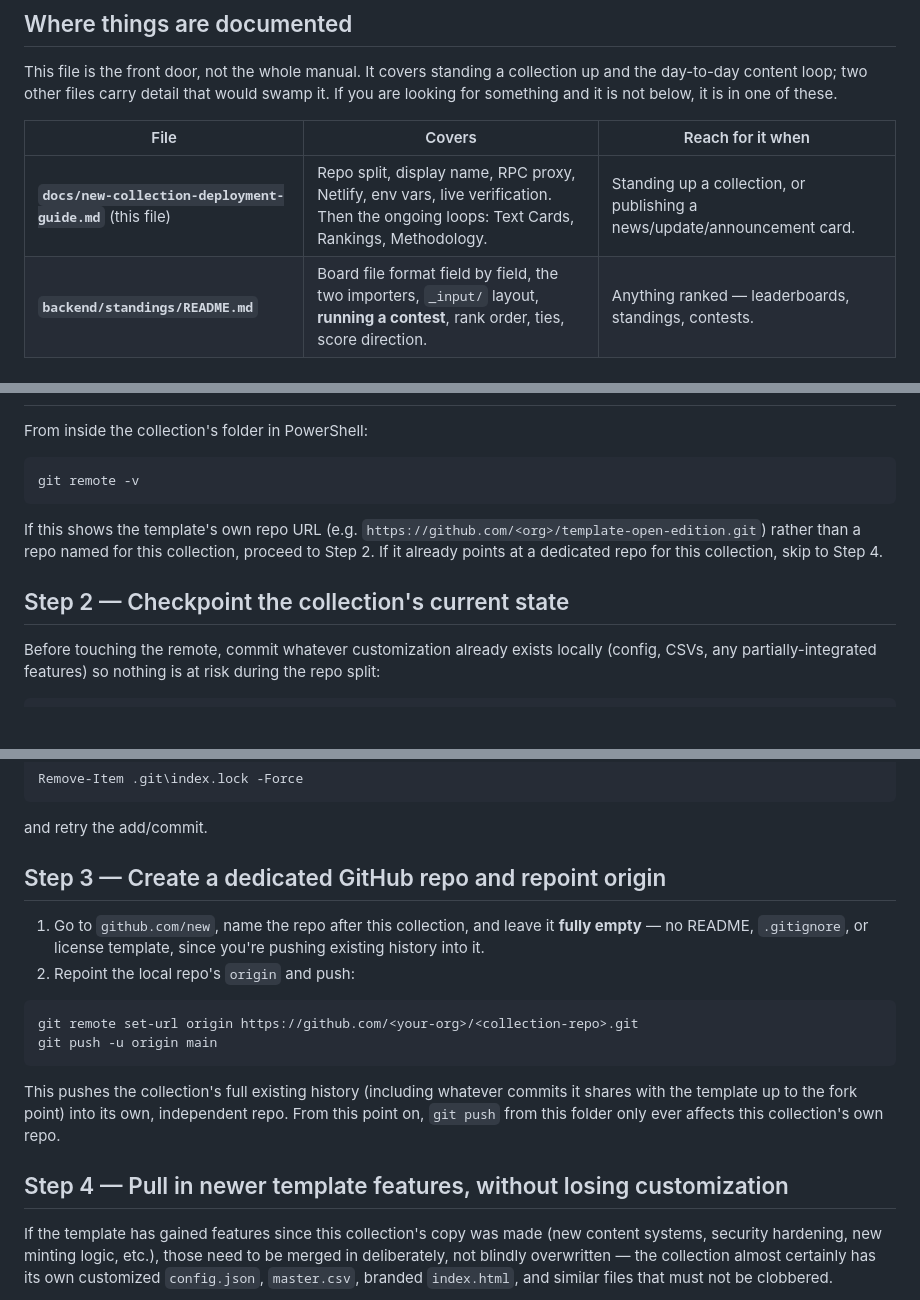
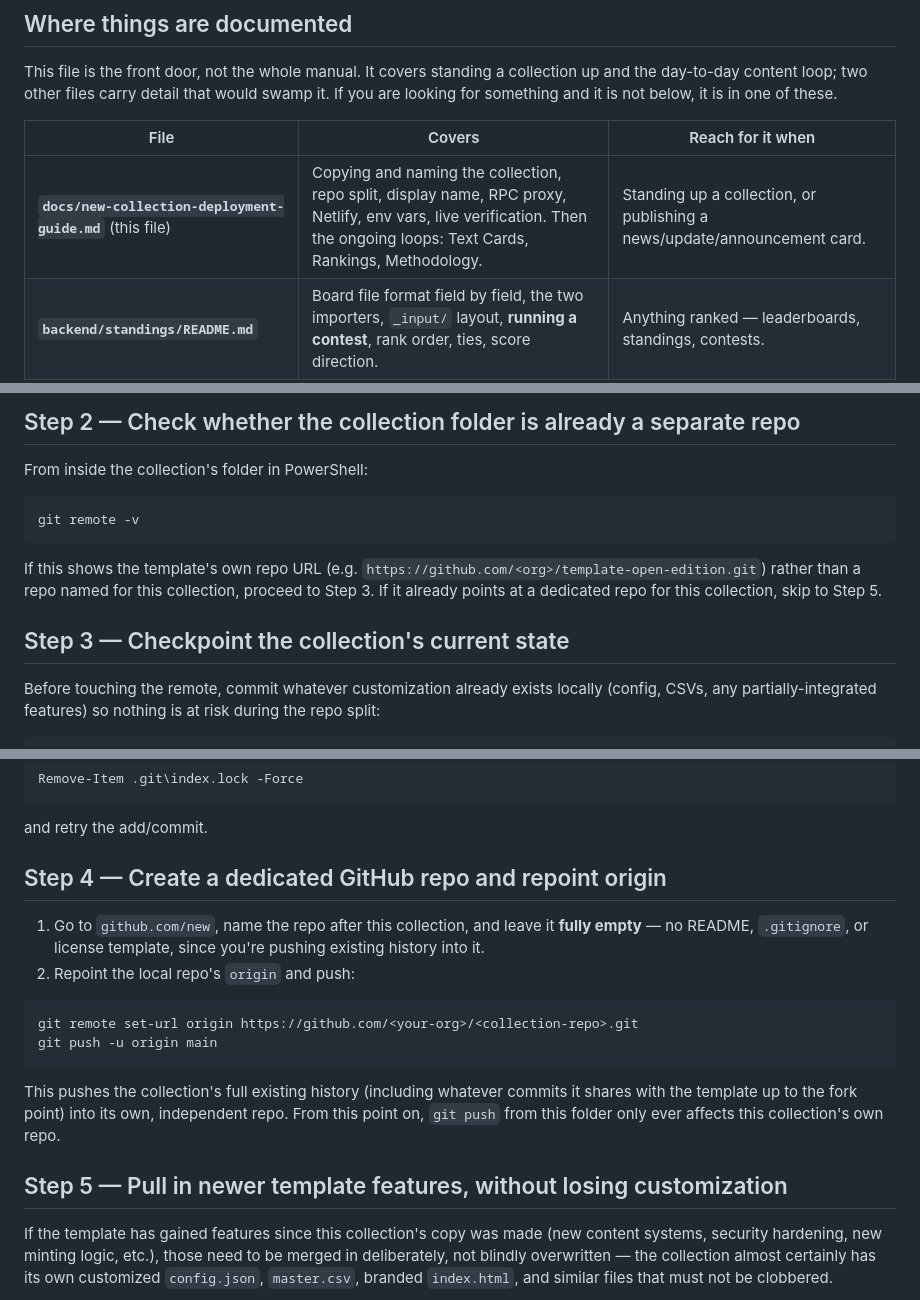
Before and after one commit to dadex2026/my-new-collection, a Markdown page: docs/new-collection-deployment-guide.md, 3 parts joined by grey strips. GitHub-like rendering; blank space fills up the shorter version.

```diff
--- a/docs/new-collection-deployment-guide.md
+++ b/docs/new-collection-deployment-guide.md
@@ -15,7 +15,7 @@ it is in one of these.
 
 | File | Covers | Reach for it when |
 |---|---|---|
-| **`docs/new-collection-deployment-guide.md`** (this file) | Repo split, display name, RPC proxy, Netlify, env vars, live verification. Then the ongoing loops: Text Cards, Rankings, Methodology. | Standing up a collection, or publishing a news/update/announcement card. |
+| **`docs/new-collection-deployment-guide.md`** (this file) | Copying and naming the collection, repo split, display name, RPC proxy, Netlify, env vars, live verification. Then the ongoing loops: Text Cards, Rankings, Methodology. | Standing up a collection, or publishing a news/update/announcement card. |
 | **`backend/standings/README.md`** | Board file format field by field, the two importers, `_input/` layout, **running a contest**, rank order, ties, score direction. | Anything ranked — leaderboards, standings, contests. |
 | **`docs/post-generator-spec.md`** | The `compose-post.js` contract: sources, placeholder resolution, the refusal rules, weighted character counting, the six templates. | Writing or debugging a post template. |
 | **`docs/netlify-connection.md`** | Logging into and confirming the Netlify project. | Deploy access questions. |
@@ -50,3 +150,4 @@ doing anything else with git or Netlify.
+## Step 2 — Check whether the collection folder is already a separate repo
 
 From inside the collection's folder in PowerShell:
 
@@ -56,10 +157,10 @@ git remote -v
 
 If this shows the template's own repo URL (e.g.
 `https://github.com/<org>/template-open-edition.git`) rather than a repo
-named for this collection, proceed to Step 2. If it already points at a
-dedicated repo for this collection, skip to Step 4.
+named for this collection, proceed to Step 3. If it already points at a
+dedicated repo for this collection, skip to Step 5.
 
-## Step 2 — Checkpoint the collection's current state
+## Step 3 — Checkpoint the collection's current state
 
 Before touching the remote, commit whatever customization already exists
 locally (config, CSVs, any partially-integrated features) so nothing is at
@@ -85,7 +186,7 @@ Remove-Item .git\index.lock -Force
 
 and retry the add/commit.
 
-## Step 3 — Create a dedicated GitHub repo and repoint origin
+## Step 4 — Create a dedicated GitHub repo and repoint origin
 
 1. Go to `github.com/new`, name the repo after this collection, and leave it
    **fully empty** — no README, `.gitignore`, or license template, since
@@ -102,7 +203,7 @@ commits it shares with the template up to the fork point) into its own,
 independent repo. From this point on, `git push` from this folder only ever
 affects this collection's own repo.
 
-## Step 4 — Pull in newer template features, without losing customization
+## Step 5 — Pull in newer template features, without losing customization
 
 If the template has gained features since this collection's copy was made
 (new content systems, security hardening, new minting logic, etc.), those
```
Also changed, not shown: other parts of docs/new-collection-deployment-guide.md (+111 -11 lines).
